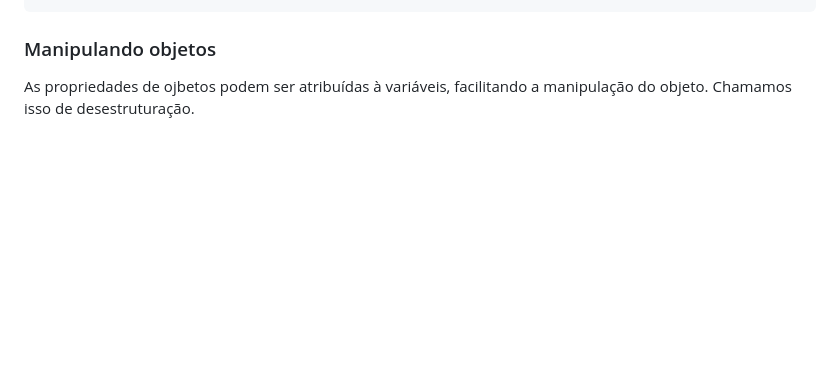
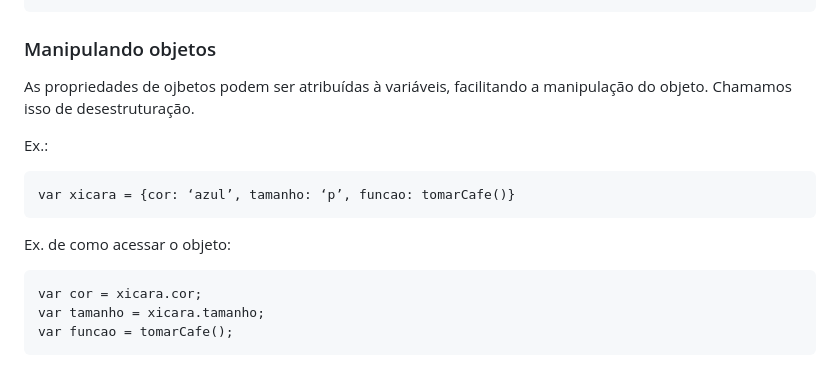
Before and after one commit to EvertonBernardino/java-script, a Markdown page: README.md, the part around the change. GitHub-like rendering; blank space fills up the shorter version.

Commit message:
Salvando alteração

````diff
--- a/README.md
+++ b/README.md
@@ -110,6 +110,15 @@ var xicara = {
 }
 ```
 ### Manipulando objetos
-As propriedades de ojbetos podem ser atribuídas à variáveis,
-facilitando a manipulação do objeto. Chamamos isso de
-desestruturação.
+As propriedades de ojbetos podem ser atribuídas à variáveis, facilitando a manipulação do objeto. Chamamos isso de desestruturação.
+
+Ex.:
+```
+var xicara = {cor: ‘azul’, tamanho: ‘p’, funcao: tomarCafe()}
+```
+Ex. de como acessar o objeto:
+```
+var cor = xicara.cor;
+var tamanho = xicara.tamanho;
+var funcao = tomarCafe();
+```
````
